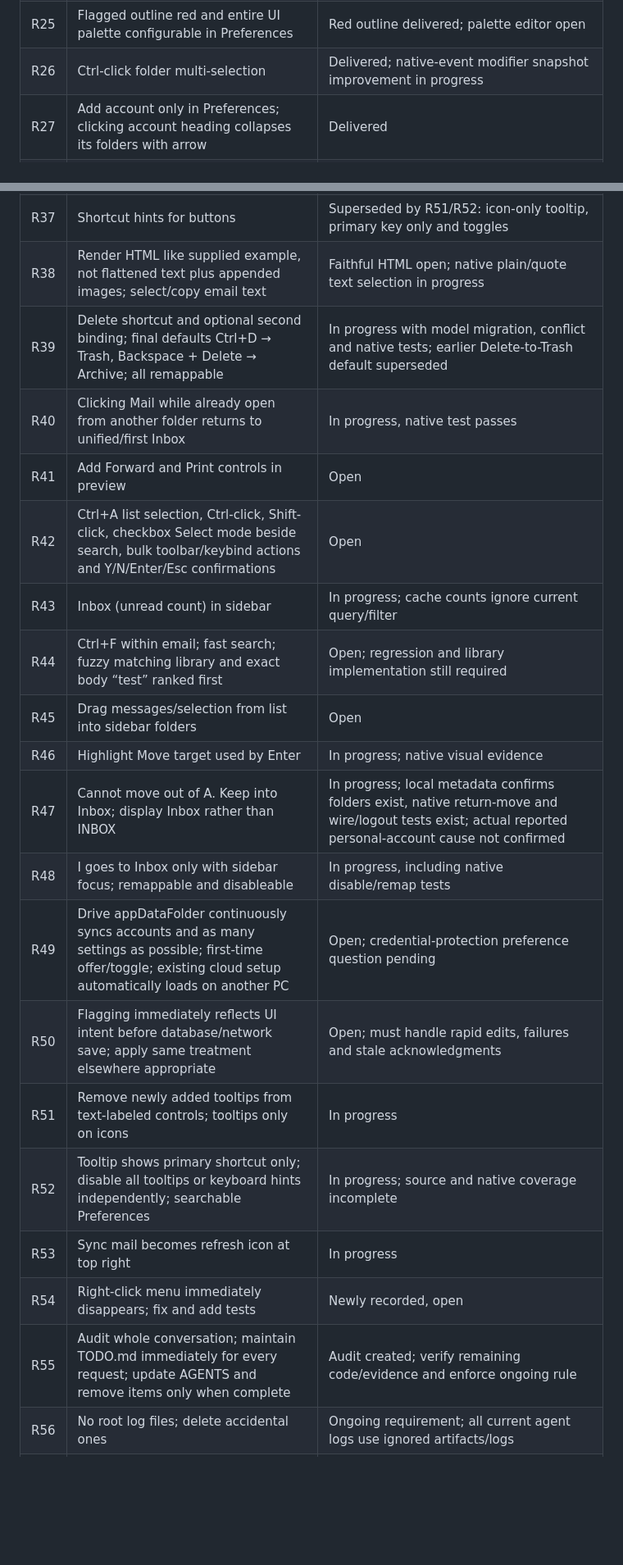
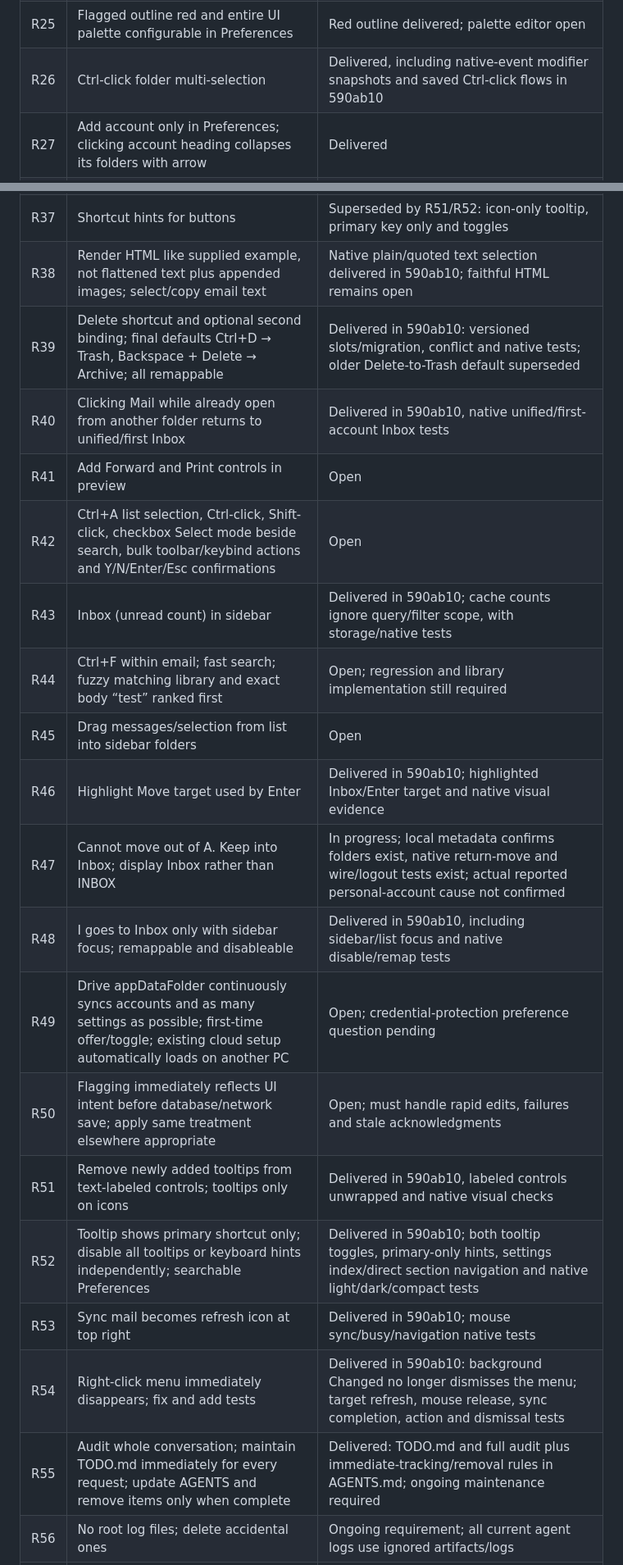
Before and after one commit to sam-ruff/shep.so, a Markdown page: docs/REQUEST_AUDIT.md, 2 parts joined by grey strips. Shown at 82% size. Drawn GitHub-style; blank space fills up the shorter version.

```diff
--- a/docs/REQUEST_AUDIT.md
+++ b/docs/REQUEST_AUDIT.md
@@ -29,7 +29,7 @@ Audited against the user messages, source, AGENTS.md and completion evidence on
 | R23 | Arbitrary email length/size; remove 25 MiB incoming, 256 MiB snapshot and 32k preview limits; background large downloads so other mail proceeds | Open; no higher-cap workaround is considered completion |
 | R24 | Sidebar fits horizontally; sidebar/inbox/reader widths draggable; window dimensions persist across sessions | Delivered; long labels ellipsize and drag/layout state persists |
 | R25 | Flagged outline red and entire UI palette configurable in Preferences | Red outline delivered; palette editor open |
-| R26 | Ctrl-click folder multi-selection | Delivered; native-event modifier snapshot improvement in progress |
+| R26 | Ctrl-click folder multi-selection | Delivered, including native-event modifier snapshots and saved Ctrl-click flows in 590ab10 |
 | R27 | Add account only in Preferences; clicking account heading collapses its folders with arrow | Delivered |
 | R28 | Calendar sync refresh icon; remove Google/CalDAV sync caption and Workspace/Calendar breadcrumb; free calendar space | Delivered |
 | R29 | Persist window and pane sizes | Delivered and SQLite reopen/close-order tests |
@@ -41,24 +41,24 @@ Audited against the user messages, source, AGENTS.md and completion evidence on
 | R35 | Compose in preview pane, autosave while typing, read other mail and work on several replies/drafts | Autosave delivered; inline/multiple-draft UX open |
 | R36 | Collapsible Drafts group, right-click delete, discard bin in draft editor | Open; must prevent stale saves from restoring deleted drafts |
 | R37 | Shortcut hints for buttons | Superseded by R51/R52: icon-only tooltip, primary key only and toggles |
-| R38 | Render HTML like supplied example, not flattened text plus appended images; select/copy email text | Faithful HTML open; native plain/quote text selection in progress |
-| R39 | Delete shortcut and optional second binding; final defaults Ctrl+D → Trash, Backspace + Delete → Archive; all remappable | In progress with model migration, conflict and native tests; earlier Delete-to-Trash default superseded |
-| R40 | Clicking Mail while already open from another folder returns to unified/first Inbox | In progress, native test passes |
+| R38 | Render HTML like supplied example, not flattened text plus appended images; select/copy email text | Native plain/quoted text selection delivered in 590ab10; faithful HTML remains open |
+| R39 | Delete shortcut and optional second binding; final defaults Ctrl+D → Trash, Backspace + Delete → Archive; all remappable | Delivered in 590ab10: versioned slots/migration, conflict and native tests; older Delete-to-Trash default superseded |
+| R40 | Clicking Mail while already open from another folder returns to unified/first Inbox | Delivered in 590ab10, native unified/first-account Inbox tests |
 | R41 | Add Forward and Print controls in preview | Open |
 | R42 | Ctrl+A list selection, Ctrl-click, Shift-click, checkbox Select mode beside search, bulk toolbar/keybind actions and Y/N/Enter/Esc confirmations | Open |
-| R43 | Inbox (unread count) in sidebar | In progress; cache counts ignore current query/filter |
+| R43 | Inbox (unread count) in sidebar | Delivered in 590ab10; cache counts ignore query/filter scope, with storage/native tests |
 | R44 | Ctrl+F within email; fast search; fuzzy matching library and exact body “test” ranked first | Open; regression and library implementation still required |
 | R45 | Drag messages/selection from list into sidebar folders | Open |
-| R46 | Highlight Move target used by Enter | In progress; native visual evidence |
+| R46 | Highlight Move target used by Enter | Delivered in 590ab10; highlighted Inbox/Enter target and native visual evidence |
 | R47 | Cannot move out of A. Keep into Inbox; display Inbox rather than INBOX | In progress; local metadata confirms folders exist, native return-move and wire/logout tests exist; actual reported personal-account cause not confirmed |
-| R48 | I goes to Inbox only with sidebar focus; remappable and disableable | In progress, including native disable/remap tests |
+| R48 | I goes to Inbox only with sidebar focus; remappable and disableable | Delivered in 590ab10, including sidebar/list focus and native disable/remap tests |
 | R49 | Drive appDataFolder continuously syncs accounts and as many settings as possible; first-time offer/toggle; existing cloud setup automatically loads on another PC | Open; credential-protection preference question pending |
 | R50 | Flagging immediately reflects UI intent before database/network save; apply same treatment elsewhere appropriate | Open; must handle rapid edits, failures and stale acknowledgments |
-| R51 | Remove newly added tooltips from text-labeled controls; tooltips only on icons | In progress |
-| R52 | Tooltip shows primary shortcut only; disable all tooltips or keyboard hints independently; searchable Preferences | In progress; source and native coverage incomplete |
-| R53 | Sync mail becomes refresh icon at top right | In progress |
-| R54 | Right-click menu immediately disappears; fix and add tests | Newly recorded, open |
-| R55 | Audit whole conversation; maintain TODO.md immediately for every request; update AGENTS and remove items only when complete | Audit created; verify remaining code/evidence and enforce ongoing rule |
+| R51 | Remove newly added tooltips from text-labeled controls; tooltips only on icons | Delivered in 590ab10, labeled controls unwrapped and native visual checks |
+| R52 | Tooltip shows primary shortcut only; disable all tooltips or keyboard hints independently; searchable Preferences | Delivered in 590ab10; both tooltip toggles, primary-only hints, settings index/direct section navigation and native light/dark/compact tests |
+| R53 | Sync mail becomes refresh icon at top right | Delivered in 590ab10; mouse sync/busy/navigation native tests |
+| R54 | Right-click menu immediately disappears; fix and add tests | Delivered in 590ab10: background Changed no longer dismisses the menu; target refresh, mouse release, sync completion, action and dismissal tests |
+| R55 | Audit whole conversation; maintain TODO.md immediately for every request; update AGENTS and remove items only when complete | Delivered: TODO.md and full audit plus immediate-tracking/removal rules in AGENTS.md; ongoing maintenance required |
 | R56 | No root log files; delete accidental ones | Ongoing requirement; all current agent logs use ignored artifacts/logs |
 | R57 | Preload messages, adjacent emails and next pages; WebP for image loading | Delivered baseline; maintain while large-mail/HTML work proceeds |
 | R58 | Additional useful features required | Existing sender actions, outgoing recovery, conversations, connection removal and calendar discovery delivered; Forward/Print/selection/settings sync remain explicit open requests |
```
Also changed, not shown: other parts of docs/REQUEST_AUDIT.md (+1 -1 lines), TODO.md (+1 -12 lines), docs/COMPLETION.md (+2 -0 lines).
